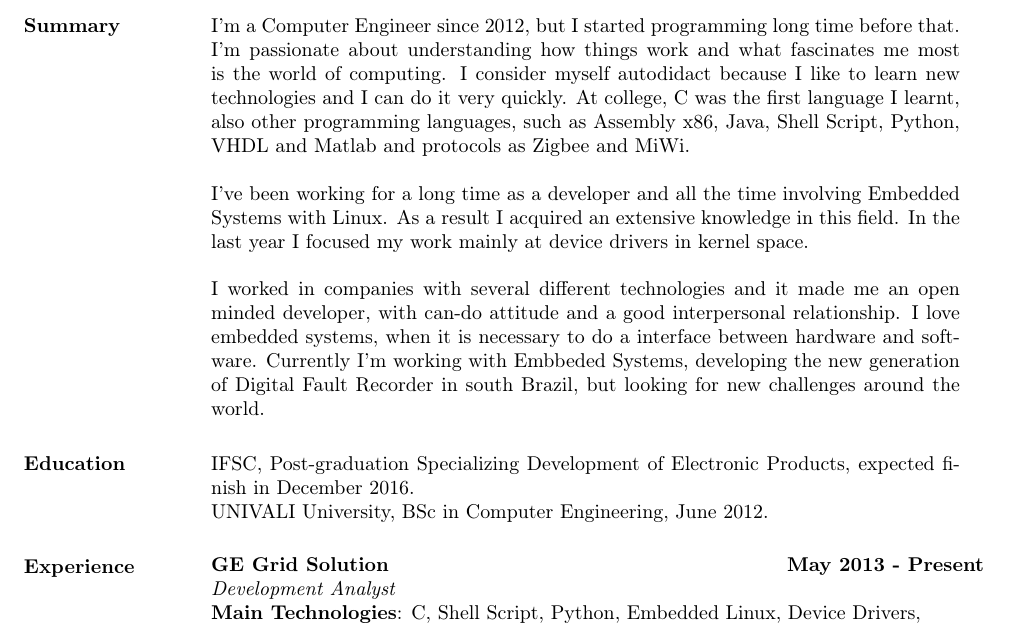
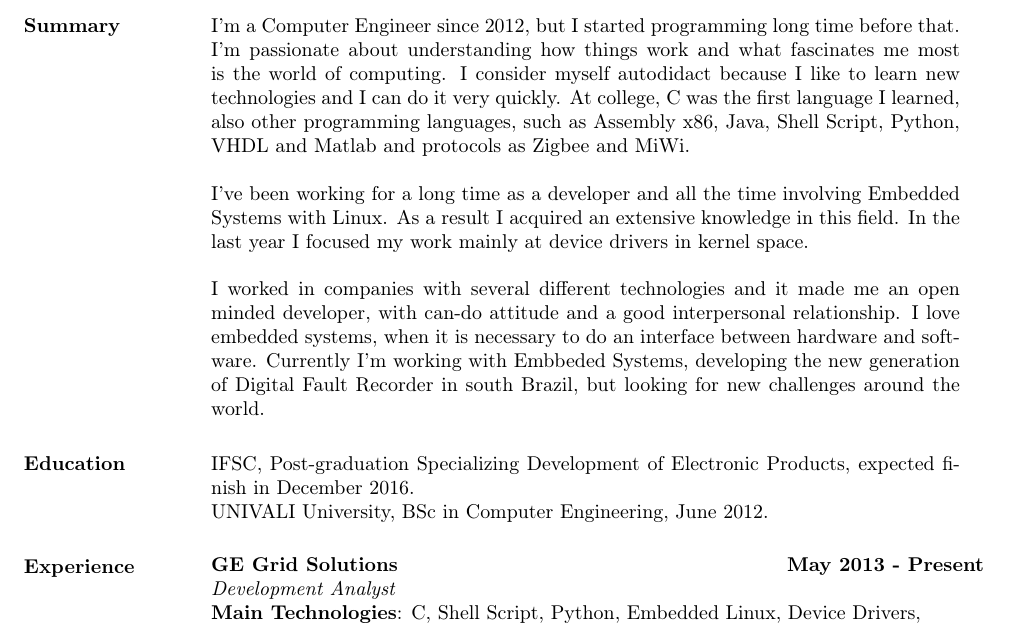
Before and after one commit to djusten/cv, a LaTeX CV (diogo_justen_en.tex): part of page 1 of 2, cut so that both start at the same text. Compiled offline with pdfLaTeX.

Commit message:
Fixed incorrect words

```diff
--- a/diogo_justen_en.tex
+++ b/diogo_justen_en.tex
@@ -19,11 +19,11 @@
 
 \section{Summary}
 I'm a Computer Engineer since 2012, but I started programming long time before that. I’m passionate about understanding how things work and what fascinates me most is
-the world of computing. I consider myself autodidact because I like to learn new technologies and I can do it very quickly. At college, C was the first language I learnt, also other programming languages, such as Assembly x86, Java, Shell Script, Python, VHDL and Matlab and protocols as Zigbee and MiWi.
+the world of computing. I consider myself autodidact because I like to learn new technologies and I can do it very quickly. At college, C was the first language I learned, also other programming languages, such as Assembly x86, Java, Shell Script, Python, VHDL and Matlab and protocols as Zigbee and MiWi.
 
 I've been working for a long time as a developer and all the time involving Embedded Systems with Linux. As a result I acquired an extensive knowledge in this field. In the last year I focused my work mainly at device drivers in kernel space.
 
-I worked in companies with several different technologies and it made me an open minded developer, with can-do attitude and a good interpersonal relationship. I love embedded systems, when it is necessary to do a interface between hardware and software. Currently I’m working with Embbeded Systems, developing the new generation of Digital Fault Recorder in south Brazil, but looking for new challenges around the world.
+I worked in companies with several different technologies and it made me an open minded developer, with can-do attitude and a good interpersonal relationship. I love embedded systems, when it is necessary to do an interface between hardware and software. Currently I’m working with Embbeded Systems, developing the new generation of Digital Fault Recorder in south Brazil, but looking for new challenges around the world.
 
 \section{Education}
  IFSC, Post-graduation Specializing Development of Electronic Products, expected finish in December 2016.\\
@@ -33,7 +33,7 @@ I worked in companies with several different technologies and it made me an open
 \vspace{-0.1in}
     \begin{tabbing}
     \hspace{2.3in}\= \hspace{1.7in}\= \kill % set up two tab positions
-    \textbf{GE Grid Solution}    \>\>\textbf{May 2013 - Present}\\
+    \textbf{GE Grid Solutions}    \>\>\textbf{May 2013 - Present}\\
     \textit{Development Analyst}\\
     \textbf{Main Technologies}: C, Shell Script, Python, Embedded Linux, Device Drivers,\\
                                 Multithreading, DMA, System on Chip and FPGA;
```
Also changed, not shown: diogo_justen_en.pdf, 1 other file.
